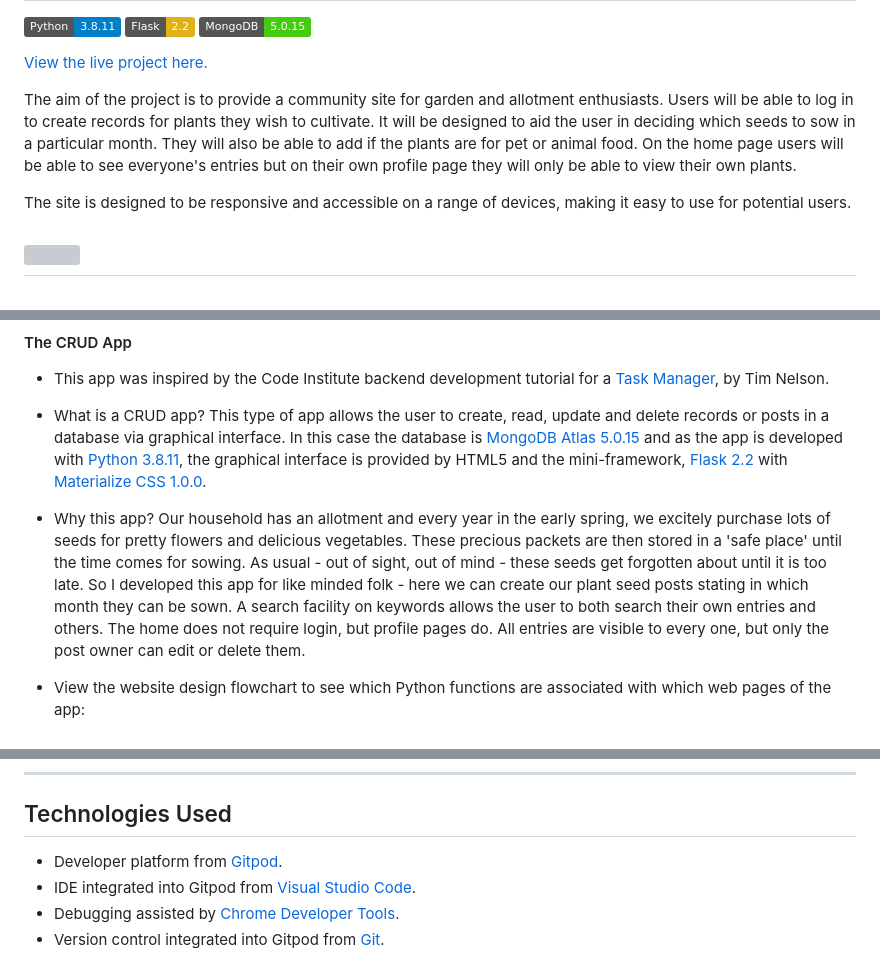
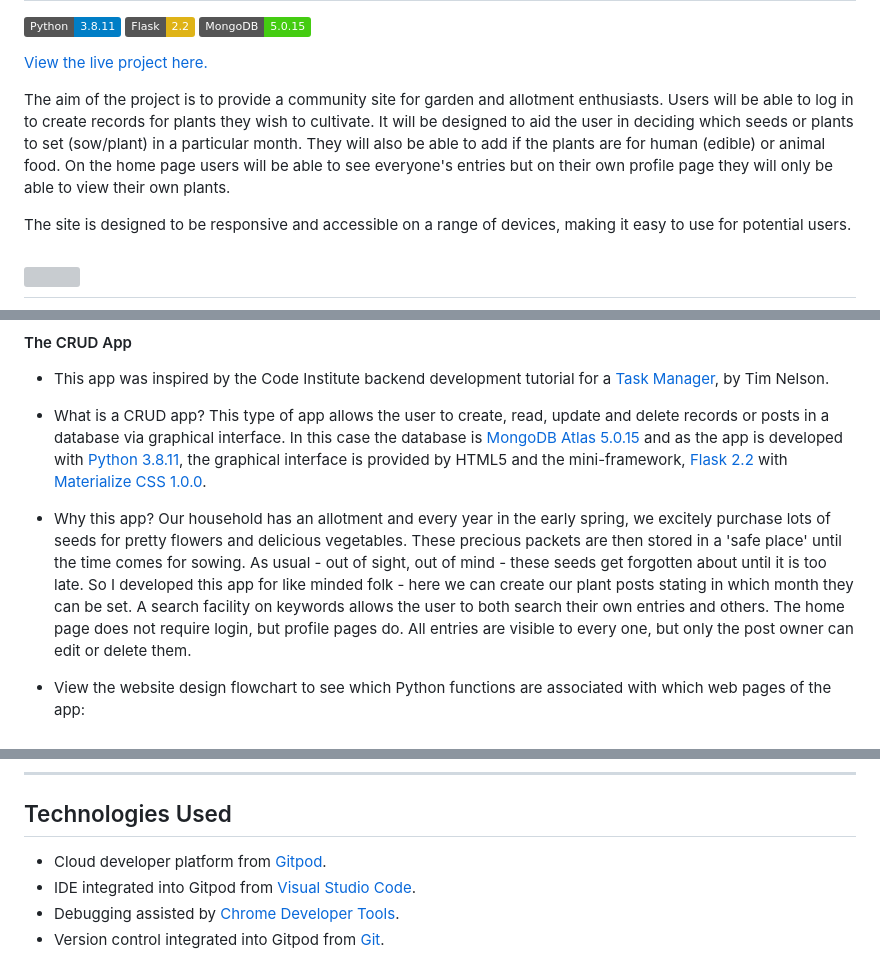
Before and after one commit to janet-dev/ci-milestone-project-3, a Markdown page: README.md, 3 parts joined by grey strips. Rendered like a GitHub page; badges without logos; grey boxes are pictures that could not be loaded.

Commit message:
Wording on readme to reflect sowing or planting

```diff
--- a/README.md
+++ b/README.md
@@ -37,7 +37,7 @@ The site also enhances the owner's goals by:
 
 [View the live project here.](https://vazy-garden.herokuapp.com/)
 
-The aim of the project is to provide a community site for garden and allotment enthusiasts. Users will be able to log in to create records for plants they wish to cultivate. It will be designed to aid the user in deciding which seeds to sow in a particular month. They will also be able to add if the plants are for pet or animal food. On the home page users will be able to see everyone's entries but on their own profile page they will only be able to view their own plants.
+The aim of the project is to provide a community site for garden and allotment enthusiasts. Users will be able to log in to create records for plants they wish to cultivate. It will be designed to aid the user in deciding which seeds or plants to set (sow/plant) in a particular month. They will also be able to add if the plants are for human (edible) or animal food. On the home page users will be able to see everyone's entries but on their own profile page they will only be able to view their own plants.
 
 The site is designed to be responsive and accessible on a range of devices, making it easy to use for potential users.
 
@@ -128,7 +128,7 @@ The site is designed to be responsive and accessible on a range of devices, maki
 
 - What is a CRUD app? This type of app allows the user to create, read, update and delete records or posts in a database via graphical interface. In this case the database is [MongoDB Atlas 5.0.15](https://www.mongodb.com/atlas) and as the app is developed with [Python 3.8.11](https://www.python.org/downloads/release/python-3811/), the graphical interface is provided by HTML5 and the mini-framework, [Flask 2.2](https://flask.palletsprojects.com/en/2.2.x/) with [Materialize CSS 1.0.0](https://materializecss.com/).
 
-- Why this app? Our household has an allotment and every year in the early spring, we excitely purchase lots of seeds for pretty flowers and delicious vegetables. These precious packets are then stored in a 'safe place' until the time comes for sowing. As usual - out of sight, out of mind - these seeds get forgotten about until it is too late. So I developed this app for like minded folk - here we can create our plant seed posts stating in which month they can be sown. A search facility on keywords allows the user to both search their own entries and others. The home does not require login, but profile pages do. All entries are visible to every one, but only the post owner can edit or delete them.
+- Why this app? Our household has an allotment and every year in the early spring, we excitely purchase lots of seeds for pretty flowers and delicious vegetables. These precious packets are then stored in a 'safe place' until the time comes for sowing. As usual - out of sight, out of mind - these seeds get forgotten about until it is too late. So I developed this app for like minded folk - here we can create our plant posts stating in which month they can be set. A search facility on keywords allows the user to both search their own entries and others. The home page does not require login, but profile pages do. All entries are visible to every one, but only the post owner can edit or delete them.
 
 - View the website design flowchart to see which Python functions are associated with which web pages of the app:
 
@@ -270,7 +270,7 @@ Outlines the reason for the app and it's instructions of use.
 
 ## Technologies Used
 
-* Developer platform from [Gitpod](https://www.gitpod.io/).
+* Cloud developer platform from [Gitpod](https://www.gitpod.io/).
 * IDE integrated into Gitpod from [Visual Studio Code](https://code.visualstudio.com/).
 * Debugging assisted by [Chrome Developer Tools](https://developer.chrome.com/docs/devtools/).
 * Version control integrated into Gitpod from [Git](https://git-scm.com/).
```
